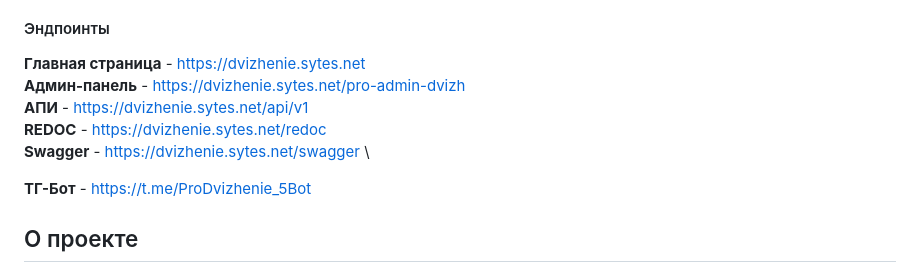
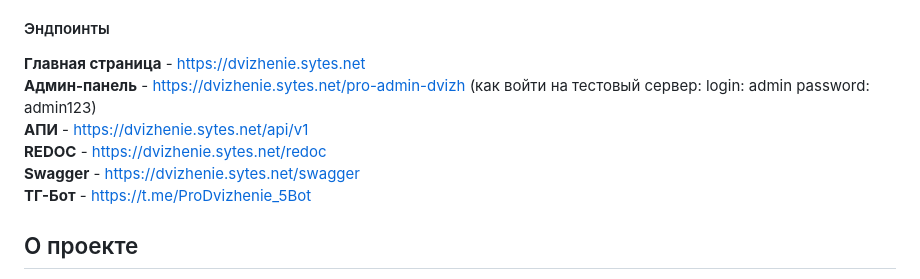
Before and after one commit to IlyaEmelin/chatbot_promotion, a Markdown page: README.md, the part around the change. Rendered like a GitHub page.

Commit message:
login test server

```diff
--- a/README.md
+++ b/README.md
@@ -13,11 +13,10 @@
 #### Эндпоинты
 
 **Главная страница** - https://dvizhenie.sytes.net \
-**Админ-панель** - https://dvizhenie.sytes.net/pro-admin-dvizh \
+**Админ-панель** - https://dvizhenie.sytes.net/pro-admin-dvizh (как войти на тестовый сервер: login: admin password: admin123)\
 **АПИ** - https://dvizhenie.sytes.net/api/v1 \
 **REDOC** - https://dvizhenie.sytes.net/redoc \
 **Swagger** - https://dvizhenie.sytes.net/swagger \
-
 **ТГ-Бот** - https://t.me/ProDvizhenie_5Bot
 
 <a name="anchor-about"></a>
```
